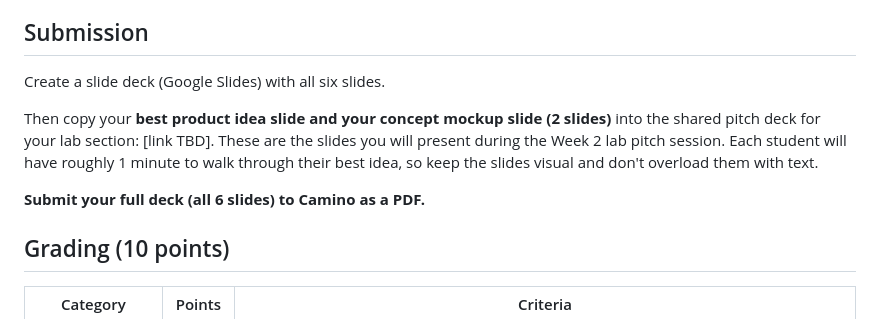
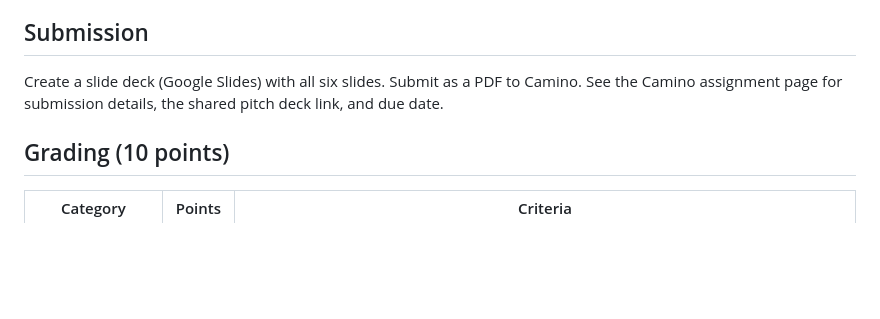
Before and after one commit to klukoff/csen174-course-website, a Markdown page: assignments/week1.md, the part around the change. GitHub-like rendering; blank space fills up the shorter version.

Commit message:
Simplify Week 1 submission section to defer to Camino
Remove the shared pitch deck link placeholder and detailed submission
steps. Direct students to Camino for submission details, links, and
due dates to avoid duplicate instructions across platforms.

Co-Authored-By: Claude Opus 4.6 <noreply@anthropic.com>

```diff
--- a/assignments/week1.md
+++ b/assignments/week1.md
@@ -50,11 +50,7 @@ Include for each mockup:
 
 ## Submission
 
-Create a slide deck (Google Slides) with all six slides.
-
-Then copy your **best product idea slide and your concept mockup slide (2 slides)** into the shared pitch deck for your lab section: [link TBD]. These are the slides you will present during the Week 2 lab pitch session. Each student will have roughly 1 minute to walk through their best idea, so keep the slides visual and don't overload them with text.
-
-**Submit your full deck (all 6 slides) to Camino as a PDF.**
+Create a slide deck (Google Slides) with all six slides. Submit as a PDF to Camino. See the Camino assignment page for submission details, the shared pitch deck link, and due date.
 
 ## Grading (10 points)
 
```
